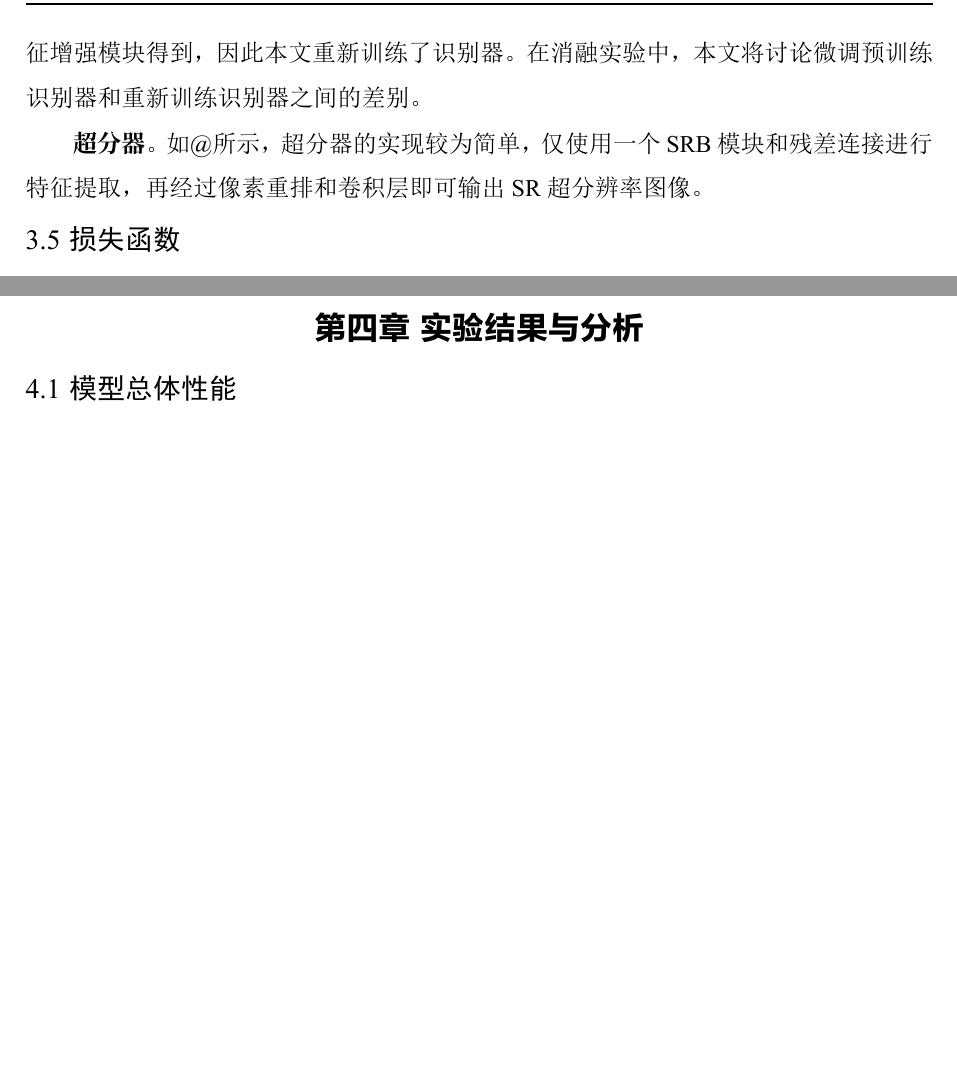
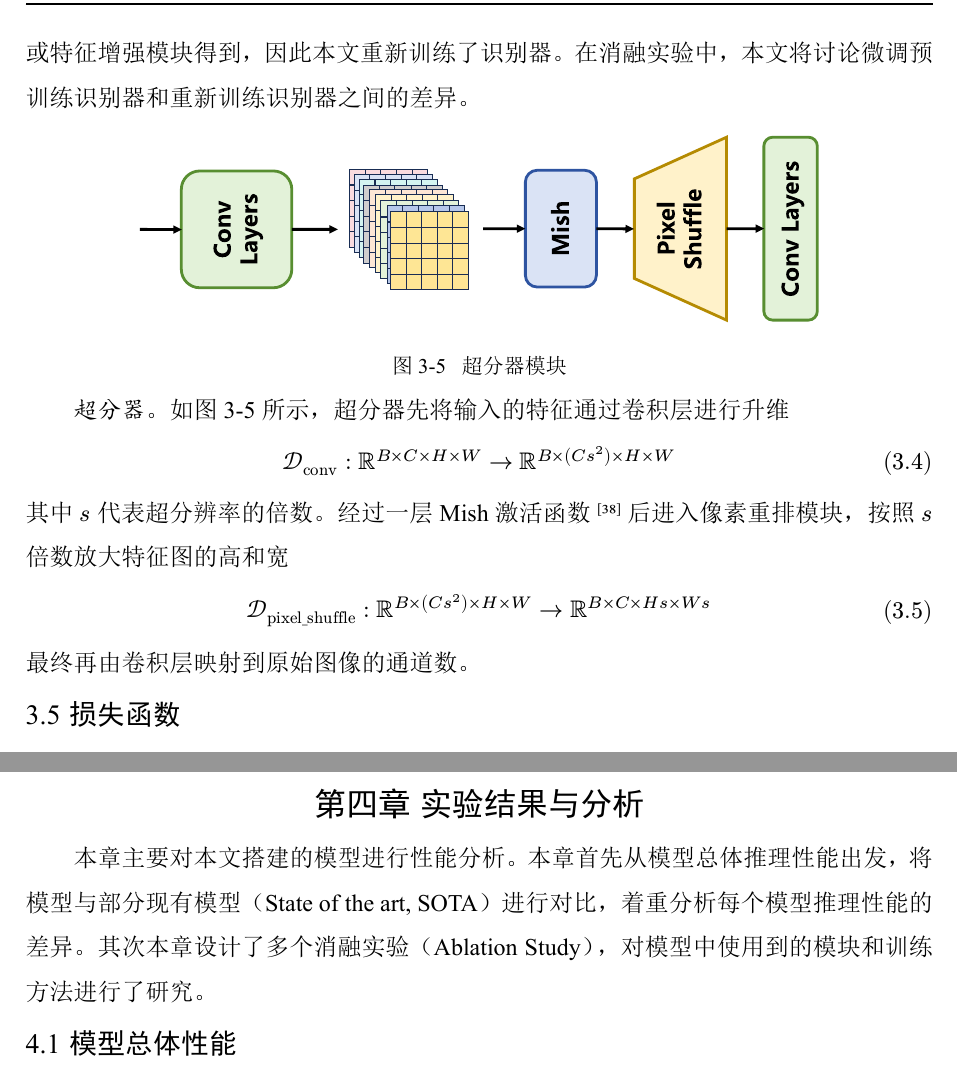
Before and after one commit to AiMecreative/srec, a Typst document (thesis/main.typ): two parts of pages 23 and 25 of 33 before the commit and two parts of pages 23 and 25 of 34 after it, joined at a grey line, cut so that both start at the same text, the shorter picture padded with empty space. The pictures show the PDF file thesis/main.pdf that the author committed with the source.

Commit message:
synchronization

```diff
--- a/thesis/main.typ
+++ b/thesis/main.typ
@@ -60,6 +60,7 @@
     [PSNR], [Peak Signal Noise Ratio], [峰值信噪比],
     [SSIM], [Structural Similarity Index Measure], [结构一致性指标],
     [SRB], [Sequential Residual Block], [序列残差块],
+    [SOTA], [State of the arts], [现有的工作],
     hlinex()
   ),
   kind: table,
@@ -318,3 +306,4 @@ $<eq3-1>
+该模块的设计如@fig3-encoder 所示，输入的图像先统一调整大小，使其与推理时输入的LR图像大小一致，具体而言，如果输入的是大小为 $(2h,2w)$ 的HR图像，则使用最近邻插值调整大小到 $(h,w)$；而如果输入是LR图像，则不进行大小调整。调整大小后的图像输入中心对齐模块，经过STN和TPS的处理后再进入卷积网络映射到特征层，接着使用SRB~@tsrn 整合图像特征和文本特征。其中SRB的设计如@fig3-encoder 中间虚线部分所示，进入BiGRU模块前的特征图进行维度调整：先切割为纵向排列的条状特征（设该操作为$f$），再将这些条状特征依次连接（设该操作为$g$），即
 
 $
 g(f(F)):bb(R)^(B times C times H times W) -> bb(R)^((B H) times W times C)\
@@ -322,41 +311,49 @@ f(F):bb(R)^(B times C times H times W) -> bb(R)^(B times H times W times C)\
 g(F):bb(R)^(B times H times W times C) -> bb(R)^((B H) times W times C)
 $
 
-维度调整能够实现图像特征和文本特征的融合，相邻的条状特征更有可能对应于一个文本。处理后的特征图送入BiGRU进行特征提取，输出的特征映射回原维度。最后将输出特征与卷积特征通过残差进行连接，输入到下一个模块。为了提高编码器特征提取能力，编码器内部堆叠了两个SRB模块。预训练阶段，编码器输出的特征包括两部分，第一部分的特征会经过像素重排输入识别器分支，第二部分不经过像素重排，送入超分辨率分支继续处理超分辨率特征。特征增强阶段和推理阶段，编码器输出的特征是LR特征，不会经过像素重排，直接输入特征增强模块做进一步的特征提升。编码器的训练和解码器的训练方式一致，多个损失函数使用不确定性加权进行权衡，这一点将在本章最后一节进行讨论。
+维度调整能够实现图像特征和文本特征的融合，相邻的条状特征更有可能对应于一个文本。处理后的特征图送入BiGRU进行特征提取，输出的特征映射回原维度。最后将输出特征与卷积特征通过残差进行连接，输入到下一个模块。为了提高编码器特征提取能力，编码器内部堆叠了两个SRB模块。预训练阶段，编码器输出的特征包括两部分，第一部分的特征会经过像素重排输入识别器分支，第二部分不经过像素重排，送入超分辨率分支继续处理超分辨率特征。特征增强阶段和推理阶段，编码器输出的特征是LR特征，不会经过像素重排，直接输入特征增强模块做进一步的特征提升。编码器的训练和解码器的训练方式一致，使用多个损失函数和不确定性加权，这一点将在本章最后一节进行讨论。
 
 == 特征增强模块设计
 
 特征增强模块主要负责增强的编码器输出的LR特征。
 
 #figure(
-  image("fig/gru.svg", width: 80%),
-  caption: [SRB基本模块和特征增强模块]
-)<fig3-srb>
+  image("fig/augment.svg", width: 75%),
+  caption: [特征增强模块]
+)<fig3-augment>
 
-//TODO: 补充图
-与编码器类似，特征增强模块的主干网络使用SRB进行堆叠，但在整个模块中使用了更长的残差连接，并且该模块训练方式与编码器有所不同。如\@所示，特征图输入后先保留一份备份用于残差连接，再经过堆叠的$N$个SRB模块提取特征，接着通过卷积层融合图像和文本特征，最后使用残差连接将输出的特征图与进入网络的特征图相加，同3.2节所述，模块分别输出大小不同的特征图分别输入识别器和超分器。与编码器不同的是，该部分在训练时会使用额外的特征损失进行监督，从而使该模块的特征偏移和整个模型相似。为了使用合适个数的SRB模块，本文在第四章对增强模块的SRB个数做了消融实验。
+与编码器类似，特征增强模块的主干网络使用SRB进行堆叠，但在整个模块中使用了更长的残差连接，并且该模块训练方式与编码器有所不同。如@fig3-augment 所示，特征图输入后先保留一份备份用于残差连接，再经过堆叠的$N$个SRB模块提取特征，接着通过卷积层融合图像和文本特征，最后使用残差连接将输出的特征图与进入网络的特征图相加，同3.2节所述，模块分别输出大小不同的特征图分别输入识别器和超分器。为了使用合适个数的SRB模块，本文在第四章对增强模块的SRB个数做了消融实验。
 
 == 双任务解码器设计
 
 双任务解码器分为识别器和超分器。识别器负责将输入的特征图解码为文本。超分器负责将特征图重建为SR超分辨率图像。
-// //TODO: 图有问题，少了❄
-// #figure(
-//   image("fig/crnn.svg", width: 80%),
-//   placement: auto,
-//   caption: [识别器模块。其中实线部分的模块和路线为预训练的CRNN主干，虚线部分的模块和路线为在微调时加入的额外的模块和路线]
-// )<fig3-crnn>
 
-// 目前绝大多数识别器需要在大规模人造数据集或真实数据集上进行训练，其中常用的人造数据集有MJSynth~@mjsynth 和SynthText~@synthtext。在大规模数据集上进行预训练的STR模型通常有较好的语义特征，泛化能力较强，而TextZoom~@tsrn 数据集规模远小于以上两种，且数据分布存在一定差异，适合作为微调数据集。经过调研，本文识别器选取CRNN~@crnn 作为主干网络，并用该网络在TextZoom数据集上做微调训练。如@fig3-crnn 所示，实线部分为CRNN主干网络，分为CNN模块、MLP、LSTM模块和最后的分类头。虚线部分为本文对其的微调策略。该模型的CNN部分在网络前部，主要提取图像的局部特征，预训练好的模型该部分的特征提取能力较强；而LSTM部分在网络较深处，接近分类头，特征更加完整。在冻结原有模型的基础上，本文对该网络的微调策略为在LSTM模块上增加旁路LSTM模块（bypass LSTM），重新学习部分的完整特征，该方法可以较大程度上防止网络出现遗忘等现象。除此之外，本文扩充了原有的分类头，在其基础上增加了两层MLP，将原有的LSTM主干网络和微调的LSTM旁路模块特征进行融合，再进行一次分类。
+// TODO: 关于CRNN预训练的消融
+#figure(
+  image("fig/recognizer.svg", width: 75%),
+  caption: [识别器模块]
+)<fig3-recognizer>
 
-// == 超分辨率模块设计
+*识别器*。常见的工作中可以使用任何预训练识别器作为主干，只需要微调其分类头即可在相应数据集上实现较高的准确率。预训练模型中的编码器部分是用于提取图像特征的关键部分，该部分能提取多量、浅层的细节特征，而解码器部分用于处理这些浅层特征，并逐步整合为完整的深层特征，最后分类头和激活函数将深层特征映射为几率（logits）。本文的识别器受到CRNN~@crnn 的启发，在CNN和LSTM之间加入了MLP和残差连接，同时增强了模型分类头，如@fig3-recognizer 所示。由于特征图直接由本文模型的编码器或特征增强模块得到，因此本文重新训练了识别器。在消融实验中，本文将讨论微调预训练识别器和重新训练识别器之间的差异。
 
-// 超分辨率模块主要将输入的特征解码为SR超分图像。
+#figure(
+  image("fig/srer.svg", width: 75%),
+  caption: [超分器模块]
+)<fig3-srer>
 
-// 超分辨率模块在预训练阶段学习HR图像的重建过程，本文在预训练时用该模块拟合HR图像进一步插值后的SR图像，使得该模块在实际超分增强后的LR特征具有更强的SR能力。相比于特征增强模块对特征图进行特征空间内的映射，该部分将特征图映射到图像空间。
-//TODO: 图
-*识别器*。常见的工作中可以使用任何预训练识别器作为主干，只需要微调其分类头即可在相应数据集上实现较高的准确率。预训练模型中的编码器部分是用于提取图像特征的关键部分，该部分能提取多量、浅层的细节特征，而解码器部分用于处理这些浅层特征，并逐步整合为完整的深层特征，最后分类头和激活函数将深层特征映射为几率（logits）。本文的识别器受到CRNN~@crnn 的启发，在CNN和LSTM之间加入了MLP和残差连接，同时增强了模型分类头，如\@所示。由于特征图直接由本文模型的编码器或特征增强模块得到，因此本文重新训练了识别器。在消融实验中，本文将讨论微调预训练识别器和重新训练识别器之间的差别。
+*超分器*。如@fig3-srer 所示，超分器先将输入的特征通过卷积层进行升维
 
-*超分器*。如\@所示，超分器的实现较为简单，仅使用一个SRB模块和残差连接进行特征提取，再经过像素重排和卷积层即可输出SR超分辨率图像。
+$
+cal(D)_("conv"): bb(R)^(B times C times H times W) -> bb(R)^(B times (C s^2) times H times W)
+$
+
+其中 $s$ 代表超分辨率的倍数。经过一层Mish激活函数~@mish 后进入像素重排模块，按照 $s$ 倍数放大特征图的高和宽
+
+$
+cal(D)_("pixel_shuffle"): bb(R)^(B times (C s^2) times H times W) -> bb(R)^(B times C times H s times W s)
+$
+
+最终再由卷积层映射到原始图像的通道数。
 
 == 损失函数
 
@@ -414,11 +411,15 @@ $
 
 = 实验结果与分析
 
+本章主要对本文搭建的模型进行性能分析。本章首先从模型总体推理性能出发，将模型与部分现有模型（State of the art, SOTA）进行对比，着重分析每个模型推理性能的差异。其次本章设计了多个消融实验（Ablation Study），对模型中使用到的模块和训练方法进行了研究。
+
 == 模型总体性能
 
 == 与目前工作的对比
 
 = 总结与展望
+
+本文主要搭建了一种并行结构的多任务模型。
 
 #seu_bibliography("../ref.bib")
 
```
Also changed, not shown: thesis/ref.bib (+39 -32 lines), thesis/main.pdf, thesis/main.typ (39 more changed lines).
